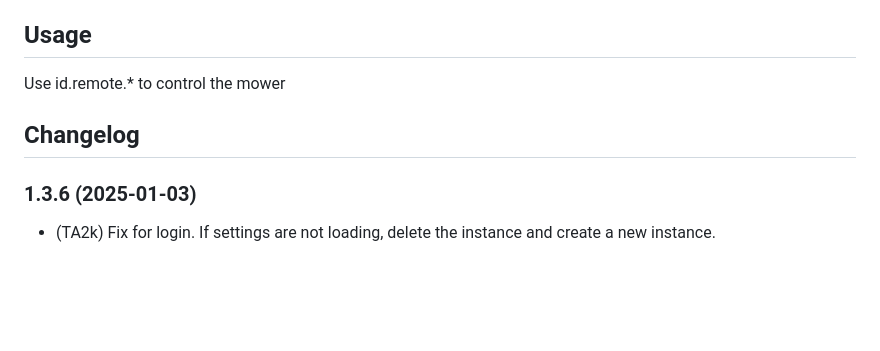
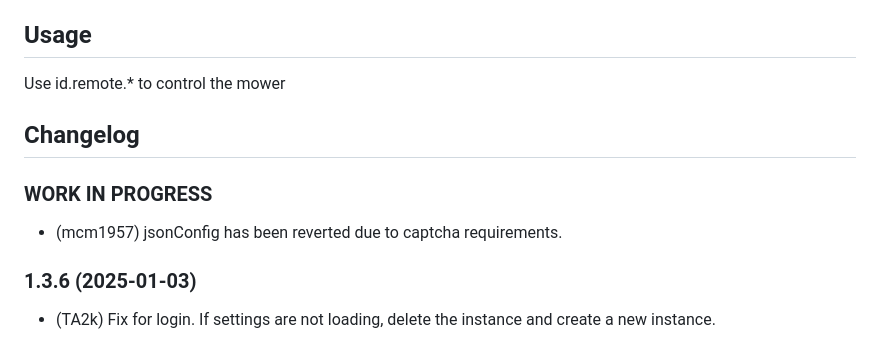
Before and after one commit to iobroker-community-adapters/ioBroker.boschindego, a Markdown page: README.md, the part around the change. Rendered like a GitHub page; blank space fills up the shorter version.

```diff
--- a/README.md
+++ b/README.md
@@ -27,6 +27,10 @@ Use id.remote.\* to control the mower
     Placeholder for the next version (at the beginning of the line):
     ### **WORK IN PROGRESS**
 -->
+### **WORK IN PROGRESS**
+
+- (mcm1957) jsonConfig has been reverted due to captcha requirements.
+
 ### 1.3.6 (2025-01-03)
 
 - (TA2k) Fix for login. If settings are not loading, delete the instance and create a new instance.
```
